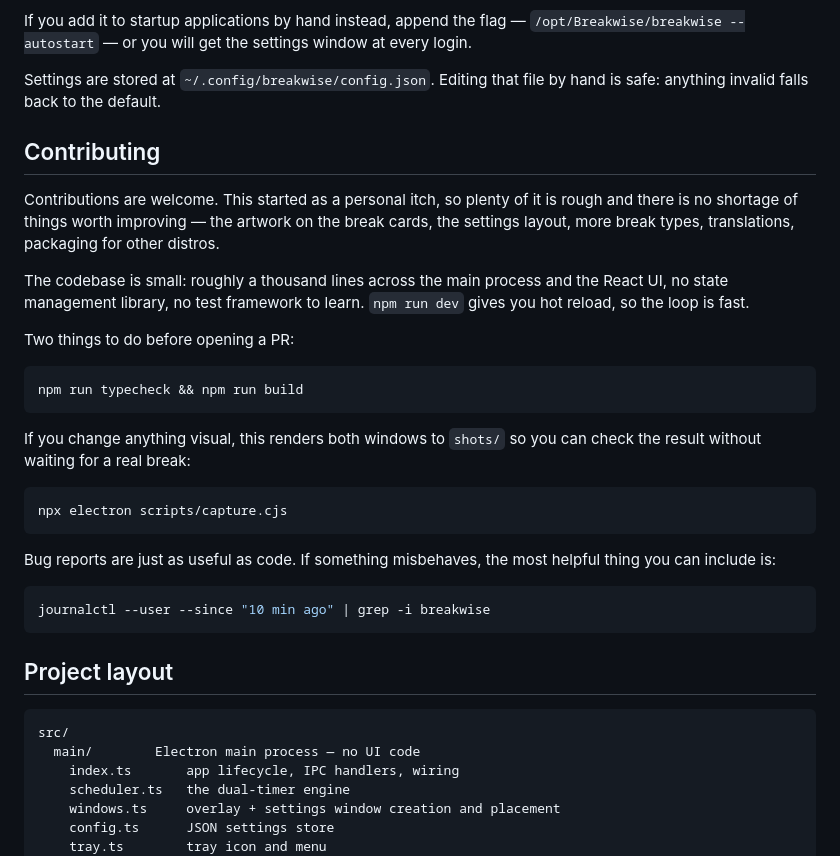
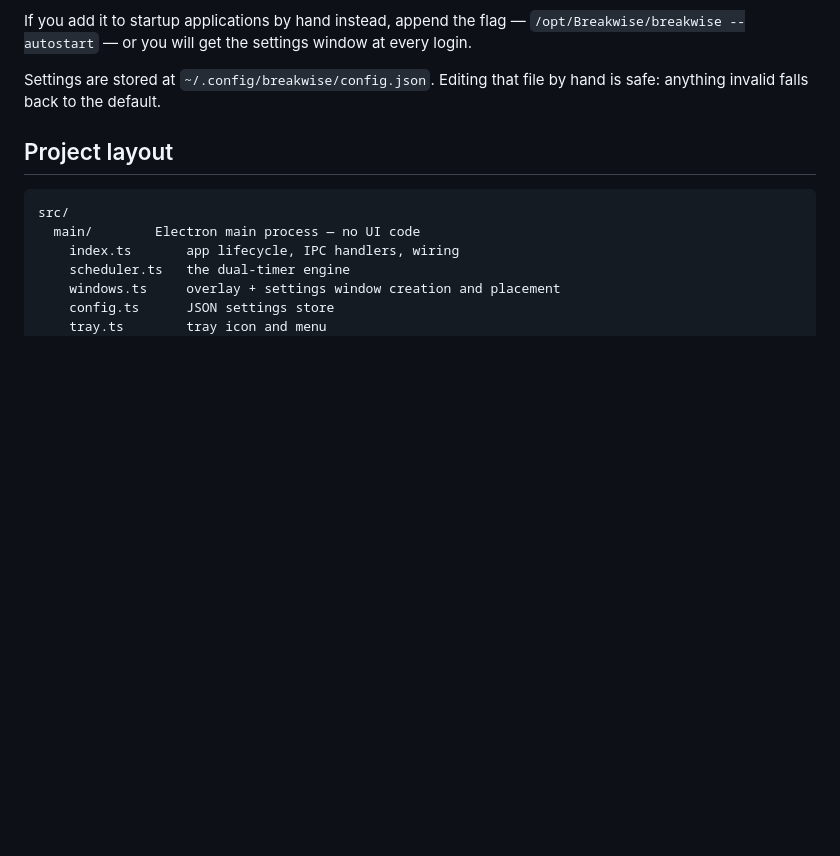
Before and after one commit to hasibul-hossain1/Breakwise, a Markdown page: README.md, the part around one of its changes. GitHub-like rendering; blank space fills up the shorter version.

Commit message:
Revert "Document building and installing from source"
This reverts commit e59990238f77d8e212a715cfd348f8f860c6610b.

````diff
--- a/README.md
+++ b/README.md
@@ -150,37 +99,6 @@ every login.
 
 Settings are stored at `~/.config/breakwise/config.json`. Editing that file by
 hand is safe: anything invalid falls back to the default.
-
-## Contributing
-
-Contributions are welcome. This started as a personal itch, so plenty of it is
-rough and there is no shortage of things worth improving — the artwork on the
-break cards, the settings layout, more break types, translations, packaging for
-other distros.
-
-The codebase is small: roughly a thousand lines across the main process and the
-React UI, no state management library, no test framework to learn. `npm run dev`
-gives you hot reload, so the loop is fast.
-
-Two things to do before opening a PR:
-
-```bash
-npm run typecheck && npm run build
-```
-
-If you change anything visual, this renders both windows to `shots/` so you can
-check the result without waiting for a real break:
-
-```bash
-npx electron scripts/capture.cjs
-```
-
-Bug reports are just as useful as code. If something misbehaves, the most
-helpful thing you can include is:
-
-```bash
-journalctl --user --since "10 min ago" | grep -i breakwise
-```
 
 ## Project layout
 
````
Also changed, not shown: other parts of README.md (+27 -78 lines).
